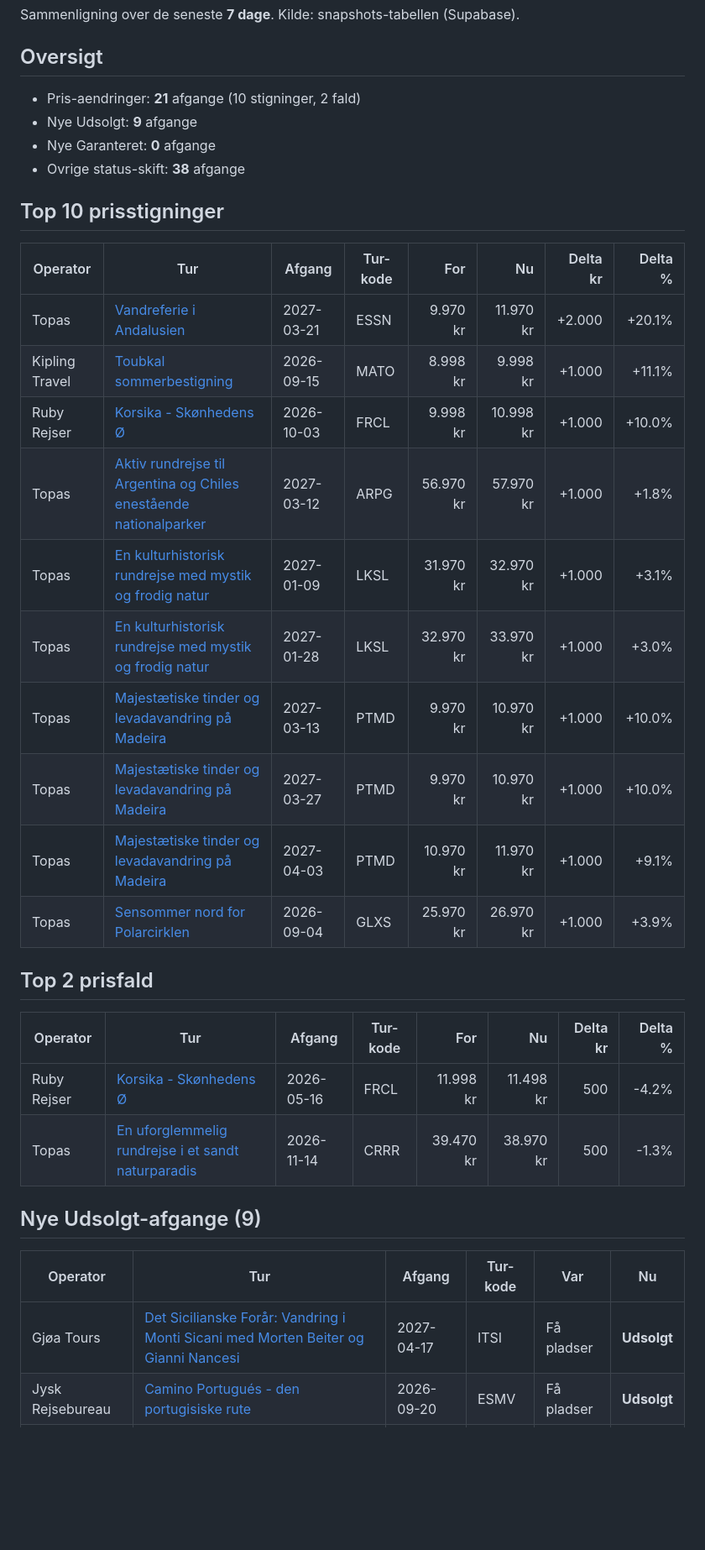
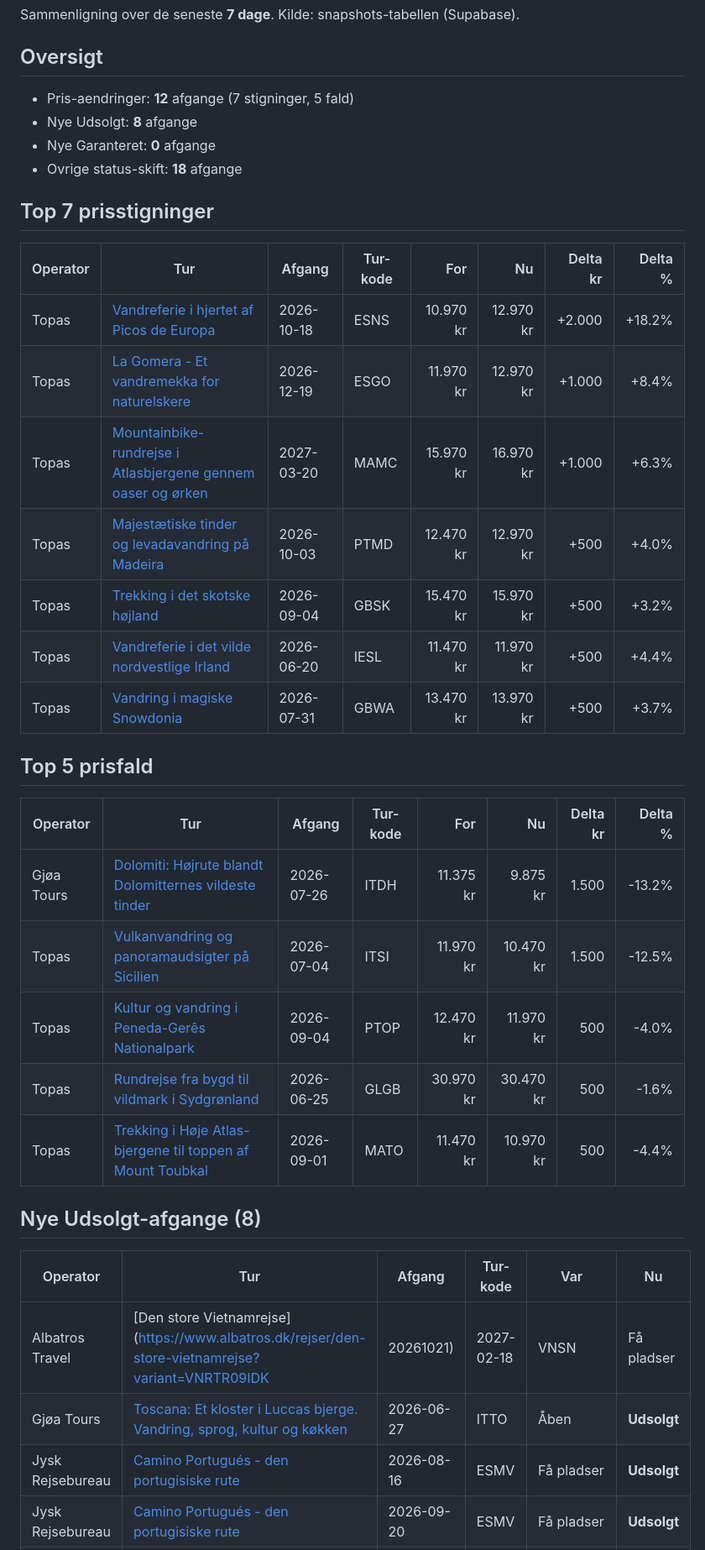
Before and after one commit to GsTopas/topas-analyst, a Markdown page: outputs/weekly_report.md, the part around one of its changes. Shown at 84% size. GitHub-like rendering; blank space fills up the shorter version.

Commit message:
Weekly scrape 2026-06-01

```diff
--- a/outputs/weekly_report.md
+++ b/outputs/weekly_report.md
@@ -4,36 +4,38 @@ Sammenligning over de seneste **7 dage**. Kilde: snapshots-tabellen (Supabase).
 
 ## Oversigt
 
-- Pris-aendringer: **21** afgange (10 stigninger, 2 fald)
-- Nye Udsolgt: **9** afgange
+- Pris-aendringer: **12** afgange (7 stigninger, 5 fald)
+- Nye Udsolgt: **8** afgange
 - Nye Garanteret: **0** afgange
-- Ovrige status-skift: **38** afgange
+- Ovrige status-skift: **18** afgange
 
-## Top 10 prisstigninger
+## Top 7 prisstigninger
 
 | Operator | Tur | Afgang | Tur-kode | For | Nu | Delta kr | Delta % |
 |---|---|---|---|---:|---:|---:|---:|
-| Topas | [Vandreferie i Andalusien](https://www.topas.dk/spanien-vandreferie-i-andalusien/) | 2027-03-21 | ESSN | 9.970 kr | 11.970 kr | +2.000 | +20.1% |
-| Kipling Travel | [Toubkal sommerbestigning](https://www.kiplingtravel.dk/rejser/afrika/marokko/toubkal-sommerbestigning) | 2026-09-15 | MATO | 8.998 kr | 9.998 kr | +1.000 | +11.1% |
-| Ruby Rejser | [Korsika - Skønhedens Ø](https://ruby-rejser.dk/vandreferie/korsika-skonhedens-o.html) | 2026-10-03 | FRCL | 9.998 kr | 10.998 kr | +1.000 | +10.0% |
-| Topas | [Aktiv rundrejse til Argentina og Chiles enestående nationalparker](https://www.topas.dk/patagonien-aktiv-rundrejse-til-argentina-og-chiles-enestaaende-nationalparker/) | 2027-03-12 | ARPG | 56.970 kr | 57.970 kr | +1.000 | +1.8% |
-| Topas | [En kulturhistorisk rundrejse med mystik og frodig natur](https://www.topas.dk/sri-lanka-en-kulturhistorisk-rundrejse-med-mystik-og-frodig-natur/) | 2027-01-09 | LKSL | 31.970 kr | 32.970 kr | +1.000 | +3.1% |
-| Topas | [En kulturhistorisk rundrejse med mystik og frodig natur](https://www.topas.dk/sri-lanka-en-kulturhistorisk-rundrejse-med-mystik-og-frodig-natur/) | 2027-01-28 | LKSL | 32.970 kr | 33.970 kr | +1.000 | +3.0% |
-| Topas | [Majestætiske tinder og levadavandring på Madeira](https://www.topas.dk/madeira-majestaetiske-tinder-og-levadavandring/) | 2027-03-13 | PTMD | 9.970 kr | 10.970 kr | +1.000 | +10.0% |
-| Topas | [Majestætiske tinder og levadavandring på Madeira](https://www.topas.dk/madeira-majestaetiske-tinder-og-levadavandring/) | 2027-03-27 | PTMD | 9.970 kr | 10.970 kr | +1.000 | +10.0% |
-| Topas | [Majestætiske tinder og levadavandring på Madeira](https://www.topas.dk/madeira-majestaetiske-tinder-og-levadavandring/) | 2027-04-03 | PTMD | 10.970 kr | 11.970 kr | +1.000 | +9.1% |
-| Topas | [Sensommer nord for Polarcirklen](https://www.topas.dk/groenland-sensommer-nord-for-polarcirklen/) | 2026-09-04 | GLXS | 25.970 kr | 26.970 kr | +1.000 | +3.9% |
+| Topas | [Vandreferie i hjertet af Picos de Europa](https://www.topas.dk/vandreferie-i-hjertet-af-picos-de-europa/) | 2026-10-18 | ESNS | 10.970 kr | 12.970 kr | +2.000 | +18.2% |
+| Topas | [La Gomera - Et vandremekka for naturelskere](https://www.topas.dk/spanien-la-gomera-et-vandremekka-for-naturelskere/) | 2026-12-19 | ESGO | 11.970 kr | 12.970 kr | +1.000 | +8.4% |
+| Topas | [Mountainbike-rundrejse i Atlasbjergene gennem oaser og ørken](https://www.topas.dk/marokko-eksotisk-cykelferie-blandt-palmelunde-og-sandmiler/) | 2027-03-20 | MAMC | 15.970 kr | 16.970 kr | +1.000 | +6.3% |
+| Topas | [Majestætiske tinder og levadavandring på Madeira](https://www.topas.dk/madeira-majestaetiske-tinder-og-levadavandring/) | 2026-10-03 | PTMD | 12.470 kr | 12.970 kr | +500 | +4.0% |
+| Topas | [Trekking i det skotske højland](https://www.topas.dk/skotland-trekking-i-det-skotske-hoejland/) | 2026-09-04 | GBSK | 15.470 kr | 15.970 kr | +500 | +3.2% |
+| Topas | [Vandreferie i det vilde nordvestlige Irland](https://www.topas.dk/vandreferie-i-irlands-vilde-nordvest/) | 2026-06-20 | IESL | 11.470 kr | 11.970 kr | +500 | +4.4% |
+| Topas | [Vandring i magiske Snowdonia](https://www.topas.dk/wales-vandring-i-magiske-snowdonia/) | 2026-07-31 | GBWA | 13.470 kr | 13.970 kr | +500 | +3.7% |
 
-## Top 2 prisfald
+## Top 5 prisfald
 
 | Operator | Tur | Afgang | Tur-kode | For | Nu | Delta kr | Delta % |
 |---|---|---|---|---:|---:|---:|---:|
-| Ruby Rejser | [Korsika - Skønhedens Ø](https://ruby-rejser.dk/vandreferie/korsika-skonhedens-o.html) | 2026-05-16 | FRCL | 11.998 kr | 11.498 kr | 500 | -4.2% |
-| Topas | [En uforglemmelig rundrejse i et sandt naturparadis](https://www.topas.dk/costa-rica-en-uforglemmelig-rundrejse-i-latinamerikas-naturparadis/) | 2026-11-14 | CRRR | 39.470 kr | 38.970 kr | 500 | -1.3% |
+| Gjøa Tours | [Dolomiti: Højrute blandt Dolomitternes vildeste tinder](https://gjoa.dk/vandreture/italien/dolomiti-hoejrute-blandt-dolomitternes-vildeste-tinder/) | 2026-07-26 | ITDH | 11.375 kr | 9.875 kr | 1.500 | -13.2% |
+| Topas | [Vulkanvandring og panoramaudsigter på Sicilien](https://www.topas.dk/italien-vulkanvandring-og-panoramaudsigter-paa-sicilien/) | 2026-07-04 | ITSI | 11.970 kr | 10.470 kr | 1.500 | -12.5% |
+| Topas | [Kultur og vandring i Peneda-Gerês Nationalpark](https://www.topas.dk/portugal-kultur-og-vandring-i-peneda-geres-nationalpark/) | 2026-09-04 | PTOP | 12.470 kr | 11.970 kr | 500 | -4.0% |
+| Topas | [Rundrejse fra bygd til vildmark i Sydgrønland](https://www.topas.dk/groenland-rundrejse-fra-bygd-til-vildmark/) | 2026-06-25 | GLGB | 30.970 kr | 30.470 kr | 500 | -1.6% |
+| Topas | [Trekking i Høje Atlas-bjergene til toppen af Mount Toubkal](https://www.topas.dk/marokko-trekking-i-hoeje-atlas-bjergene-til-toppen-af-mount-toubkal/) | 2026-09-01 | MATO | 11.470 kr | 10.970 kr | 500 | -4.4% |
 
-## Nye Udsolgt-afgange (9)
+## Nye Udsolgt-afgange (8)
 
 | Operator | Tur | Afgang | Tur-kode | Var | Nu |
 |---|---|---|---|---|---|
-| Gjøa Tours | [Det Sicilianske Forår: Vandring i Monti Sicani med Morten Beiter og Gianni Nancesi](https://gjoa.dk/temarejser/italien/det-sicilianske-foraar-vandring-i-monti-sicani-med-morten-beiter-og-gianni-nancesi/) | 2027-04-17 | ITSI | Få pladser | **Udsolgt** |
+| Albatros Travel | [Den store Vietnamrejse](https://www.albatros.dk/rejser/den-store-vietnamrejse?variant=VNRTR09IDK|20261021) | 2027-02-18 | VNSN | Få pladser | **Udsolgt** |
+| Gjøa Tours | [Toscana: Et kloster i Luccas bjerge. Vandring, sprog, kultur og køkken](https://gjoa.dk/temarejser/italien/toscana-et-kloster-i-luccas-bjerge-vandring-sprog-kultur-og-koekken/) | 2026-06-27 | ITTO | Åben | **Udsolgt** |
+| Jysk Rejsebureau | [Camino Portugués - den portugisiske rute](https://www.jysk-rejsebureau.dk/spanien/med-dansk-rejseleder/camino-portugues-den-portugisiske-rute/) | 2026-08-16 | ESMV | Få pladser | **Udsolgt** |
 | Jysk Rejsebureau | [Camino Portugués - den portugisiske rute](https://www.jysk-rejsebureau.dk/spanien/med-dansk-rejseleder/camino-portugues-den-portugisiske-rute/) | 2026-09-20 | ESMV | Få pladser | **Udsolgt** |
```
Also changed, not shown: other parts of outputs/weekly_report.md (+11 -14 lines).
